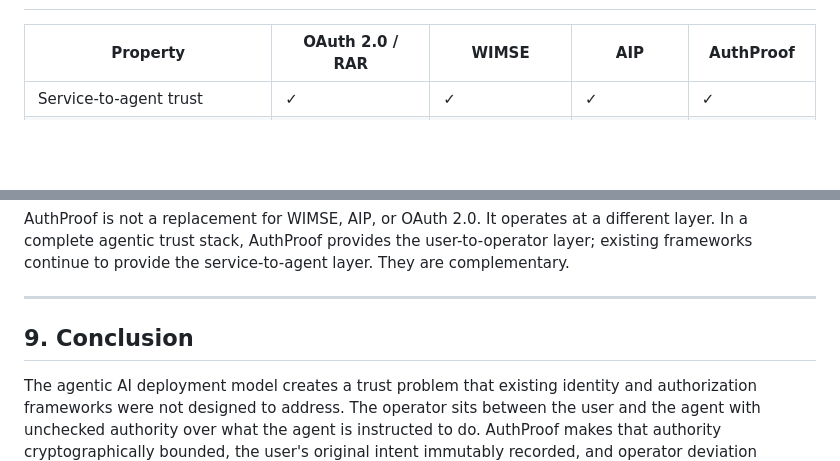
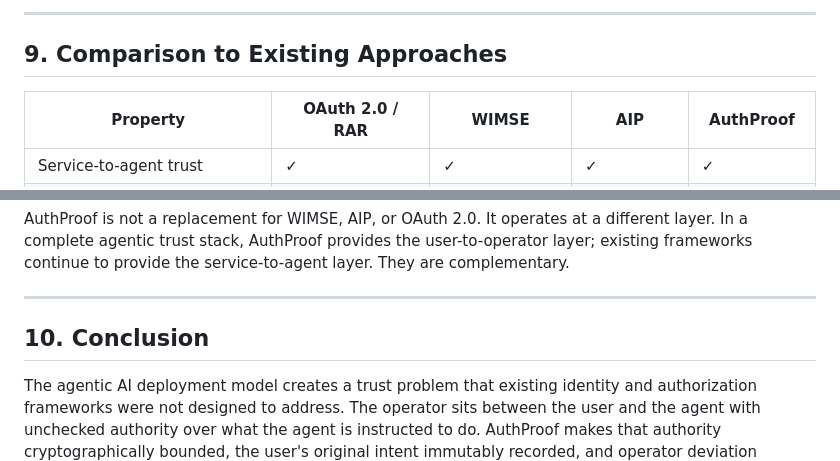
Before and after one commit to Commonguy25/authproof-sdk, a Markdown page: WHITEPAPER.md, 2 parts joined by grey strips. GitHub-like rendering; blank space fills up the shorter version.

Commit message:
Add §8 Data Flow Receipt to WHITEPAPER; renumber Comparison §9, Conclusion §10
Co-Authored-By: Claude Sonnet 4.6 <noreply@anthropic.com>

```diff
--- a/WHITEPAPER.md
+++ b/WHITEPAPER.md
@@ -241,3 +282,6 @@ The AuthProof protocol uses SHA-256 throughout: for receipt ID computation, inst
+---
+
+## 9. Comparison to Existing Approaches
 
 | Property | OAuth 2.0 / RAR | WIMSE | AIP | AuthProof |
 |---|---|---|---|---|
@@ -255,7 +299,7 @@ AuthProof is not a replacement for WIMSE, AIP, or OAuth 2.0. It operates at a di
 
 ---
 
-## 9. Conclusion
+## 10. Conclusion
 
 The agentic AI deployment model creates a trust problem that existing identity and authorization frameworks were not designed to address. The operator sits between the user and the agent with unchecked authority over what the agent is instructed to do. AuthProof makes that authority cryptographically bounded, the user's original intent immutably recorded, and operator deviation provable from a public log. The three-layer trust stack — signed capability manifest, Delegation Receipt, and Safescript execution binding — systematically eliminates trusted intermediaries from the agentic delegation chain.
 
```
Also changed, not shown: other parts of WHITEPAPER.md (+42 -1 lines).
